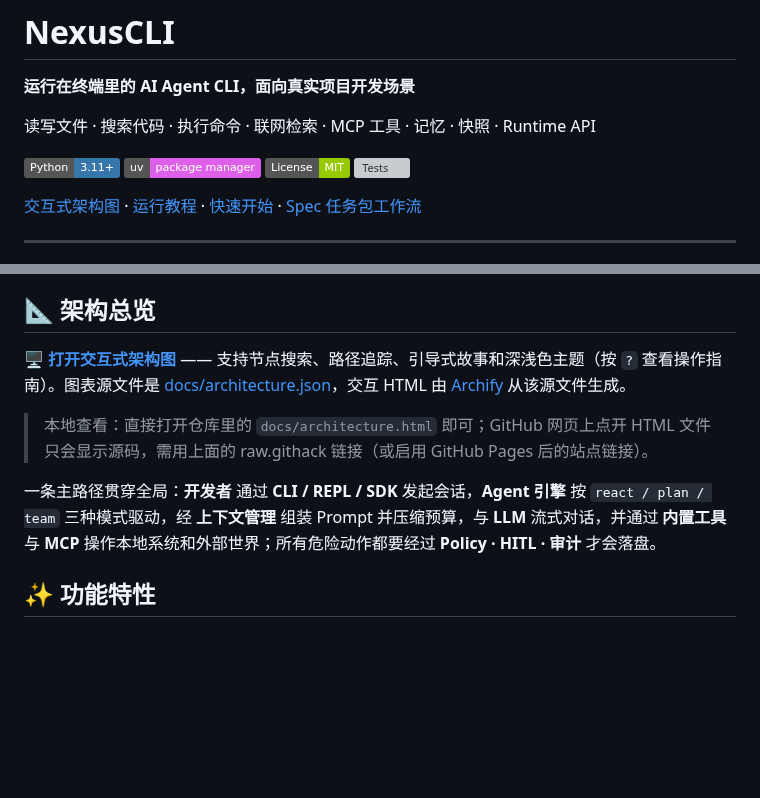
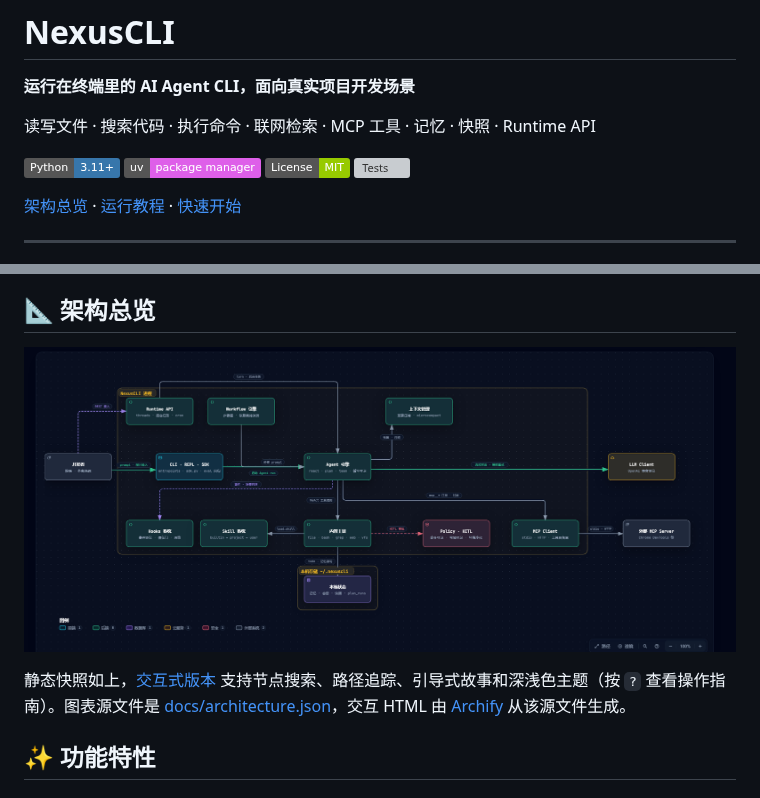
Before and after one commit to linixiyi/nexuscli, a Markdown page: README.md, 2 parts joined by grey strips. GitHub-like rendering; pictures changed too: docs/architecture.png (added); badges without logos; blank space fills up the shorter version; grey boxes are pictures that could not be loaded.

Commit message:
docs: 架构图重新布局消除交叉打结 + README 精简
- 主路径单行顺读（开发者→CLI/REPL/SDK→Agent 引擎→LLM），REST 外弧入 Runtime
- runtime/workflow 从顶部进引擎，工具层在下，本地状态独立框，零路线交叉
- visual-check 深浅色截图验收通过；README 静态图改为本次截图裁切
- README 删除 Spec 任务包工作流入口与冗余介绍段

```diff
--- a/README.md
+++ b/README.md
@@ -9,7 +9,7 @@
 ![License](https://img.shields.io/badge/License-MIT-green)
 ![Tests](https://github.com/linixiyi/nexuscli/actions/workflows/ci.yml/badge.svg)
 
-[交互式架构图](docs/architecture.html) · [运行教程](TUTORIAL.md) · [快速开始](#-快速开始) · [Spec 任务包工作流](docs/spec-skill.md)
+[架构总览](#-架构总览) · [运行教程](TUTORIAL.md) · [快速开始](#-快速开始)
 
 ---
 
@@ -54,11 +54,9 @@ NexusCLI 不是一个空壳 Demo，而是按真实 CLI 产品来做：核心路
 
 ## 📐 架构总览
 
-**[🖥️ 打开交互式架构图](https://raw.githack.com/linixiyi/nexuscli/main/docs/architecture.html)** —— 支持节点搜索、路径追踪、引导式故事和深浅色主题（按 `?` 查看操作指南）。图表源文件是 [docs/architecture.json](docs/architecture.json)，交互 HTML 由 [Archify](https://github.com/tt-a1i/archify) 从该源文件生成。
+[![NexusCLI 架构图](docs/architecture.png)](https://raw.githack.com/linixiyi/nexuscli/main/docs/architecture.html)
 
-> 本地查看：直接打开仓库里的 `docs/architecture.html` 即可；GitHub 网页上点开 HTML 文件只会显示源码，需用上面的 raw.githack 链接（或启用 GitHub Pages 后的站点链接）。
-
-一条主路径贯穿全局：**开发者** 通过 **CLI / REPL / SDK** 发起会话，**Agent 引擎** 按 `react / plan / team` 三种模式驱动，经 **上下文管理** 组装 Prompt 并压缩预算，与 **LLM** 流式对话，并通过 **内置工具** 与 **MCP** 操作本地系统和外部世界；所有危险动作都要经过 **Policy · HITL · 审计** 才会落盘。
+静态快照如上，[交互式版本](https://raw.githack.com/linixiyi/nexuscli/main/docs/architecture.html) 支持节点搜索、路径追踪、引导式故事和深浅色主题（按 `?` 查看操作指南）。图表源文件是 [docs/architecture.json](docs/architecture.json)，交互 HTML 由 [Archify](https://github.com/tt-a1i/archify) 从该源文件生成。
 
 ## ✨ 功能特性
 
```
Also changed, not shown: 2 other files.
